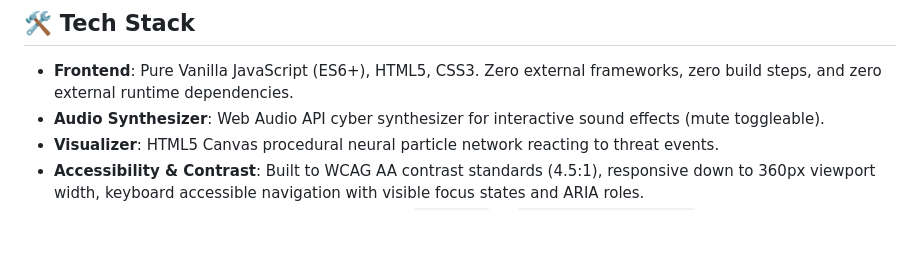
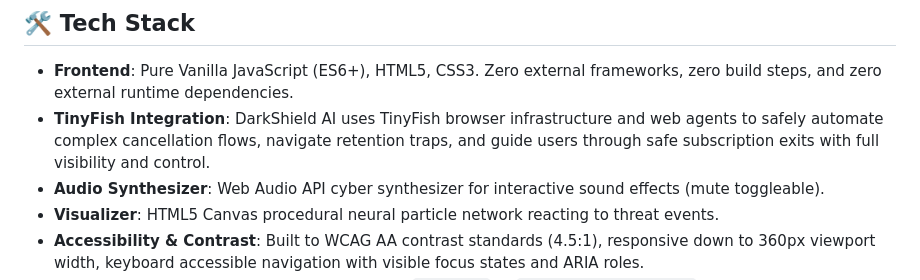
Before and after one commit to anything14907-byte/SupremeDevs, a Markdown page: README.md, the part around the change. Drawn GitHub-style; blank space fills up the shorter version.

Commit message:
Add TinyFish Integration to Tech Stack in README

```diff
--- a/README.md
+++ b/README.md
@@ -61,6 +61,7 @@ In November 2023, the **Central Consumer Protection Authority (CCPA)** notified
 ## 🛠️ Tech Stack
 
 - **Frontend**: Pure Vanilla JavaScript (ES6+), HTML5, CSS3. Zero external frameworks, zero build steps, and zero external runtime dependencies.
+- **TinyFish Integration**: DarkShield AI uses TinyFish browser infrastructure and web agents to safely automate complex cancellation flows, navigate retention traps, and guide users through safe subscription exits with full visibility and control.
 - **Audio Synthesizer**: Web Audio API cyber synthesizer for interactive sound effects (mute toggleable).
 - **Visualizer**: HTML5 Canvas procedural neural particle network reacting to threat events.
 - **Accessibility & Contrast**: Built to WCAG AA contrast standards (4.5:1), responsive down to 360px viewport width, keyboard accessible navigation with visible focus states and ARIA roles.
```
